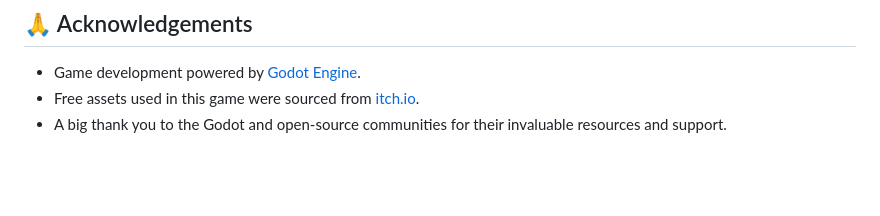
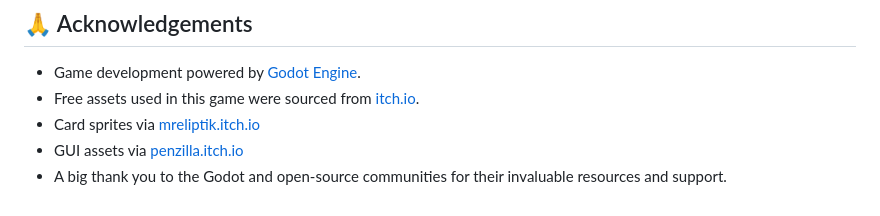
Before and after one commit to gitbrent/godot-freecell, a Markdown page: README.md, the part around the change. Drawn GitHub-style; blank space fills up the shorter version.

```diff
--- a/README.md
+++ b/README.md
@@ -83,4 +83,6 @@ Godot FreeCell is available under the MIT License, which allows for both persona
 
 - Game development powered by [Godot Engine](https://godotengine.org/).
 - Free assets used in this game were sourced from [itch.io](https://itch.io/).
+- Card sprites via [mreliptik.itch.io](https://mreliptik.itch.io/playing-cards-packs-52-cards)
+- GUI assets via [penzilla.itch.io](https://penzilla.itch.io/basic-gui-bundle)
 - A big thank you to the Godot and open-source communities for their invaluable resources and support.
```
